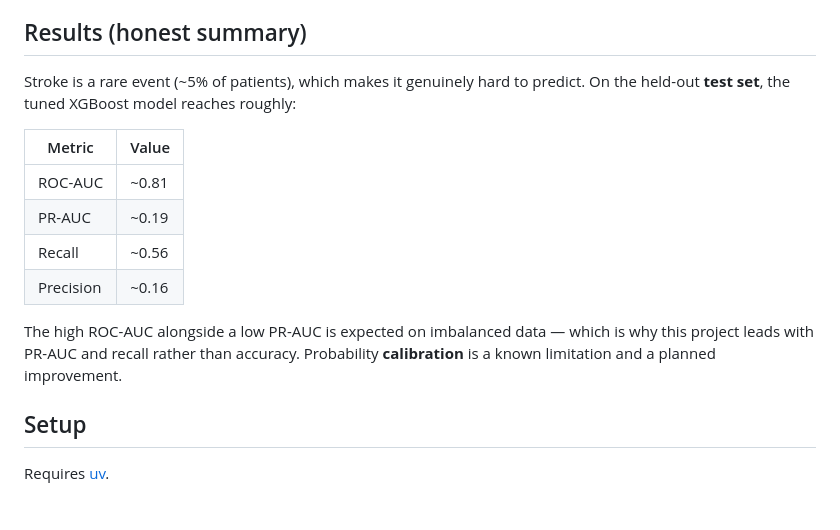
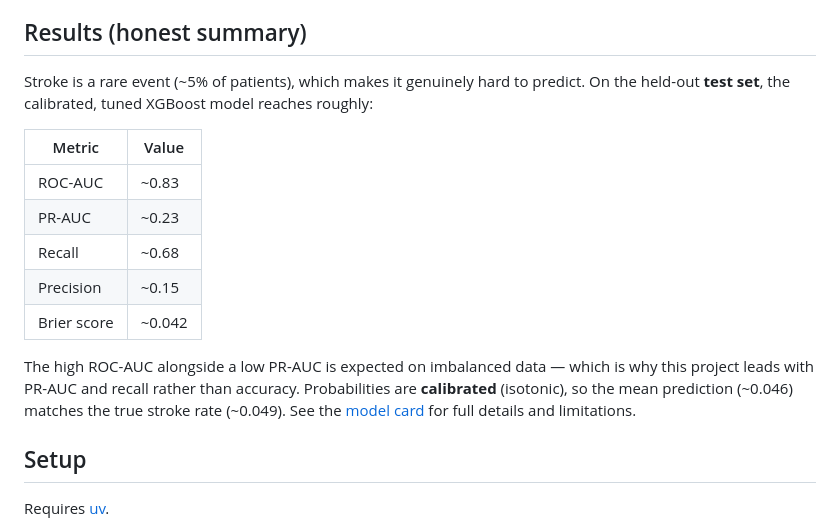
Before and after one commit to drkaziu/stroke-risk, a Markdown page: README.md, the part around the change. Rendered like a GitHub page.

Commit message:
docs: add model card and update calibrated results

```diff
--- a/README.md
+++ b/README.md
@@ -23,18 +23,20 @@ EDA → modelling → tuning → deployed API).
 ## Results (honest summary)
 
 Stroke is a rare event (~5% of patients), which makes it genuinely hard to predict.
-On the held-out **test set**, the tuned XGBoost model reaches roughly:
+On the held-out **test set**, the calibrated, tuned XGBoost model reaches roughly:
 
 | Metric | Value |
 | --- | --- |
-| ROC-AUC | ~0.81 |
-| PR-AUC | ~0.19 |
-| Recall | ~0.56 |
-| Precision | ~0.16 |
+| ROC-AUC | ~0.83 |
+| PR-AUC | ~0.23 |
+| Recall | ~0.68 |
+| Precision | ~0.15 |
+| Brier score | ~0.042 |
 
 The high ROC-AUC alongside a low PR-AUC is expected on imbalanced data — which is
-why this project leads with PR-AUC and recall rather than accuracy. Probability
-**calibration** is a known limitation and a planned improvement.
+why this project leads with PR-AUC and recall rather than accuracy. Probabilities
+are **calibrated** (isotonic), so the mean prediction (~0.046) matches the true
+stroke rate (~0.049). See the [model card](MODEL_CARD.md) for full details and limitations.
 
 ## Setup
 
```
Also changed, not shown: MODEL_CARD.md (added, +72 -0 lines).
